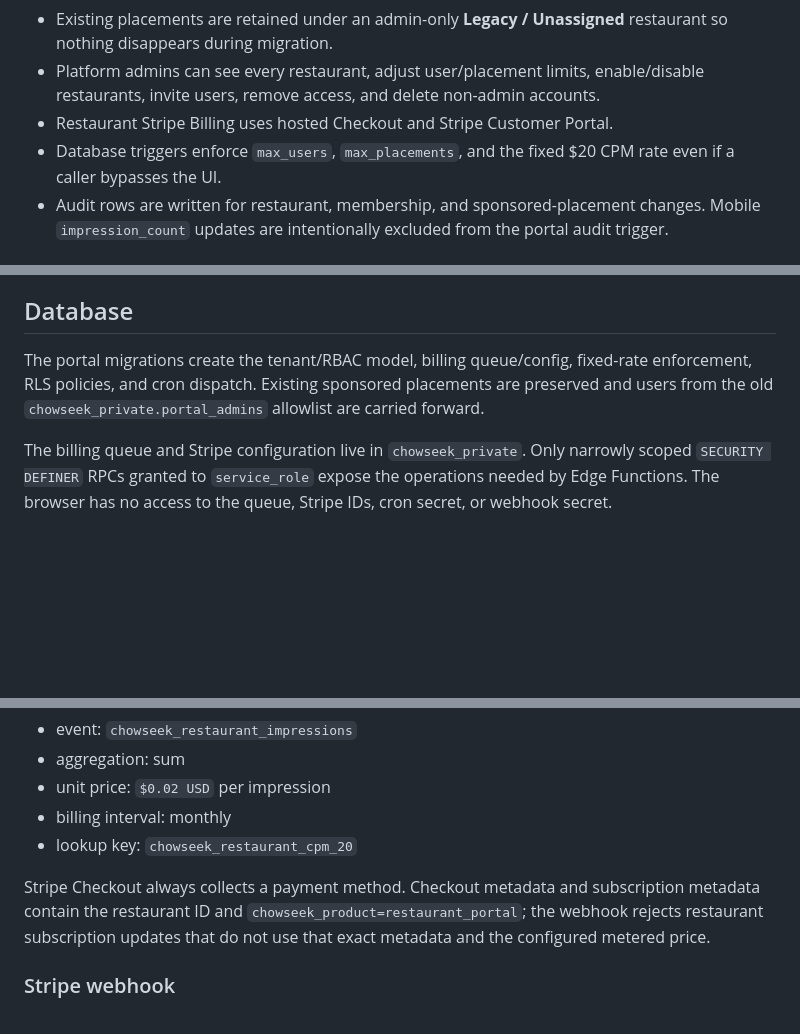
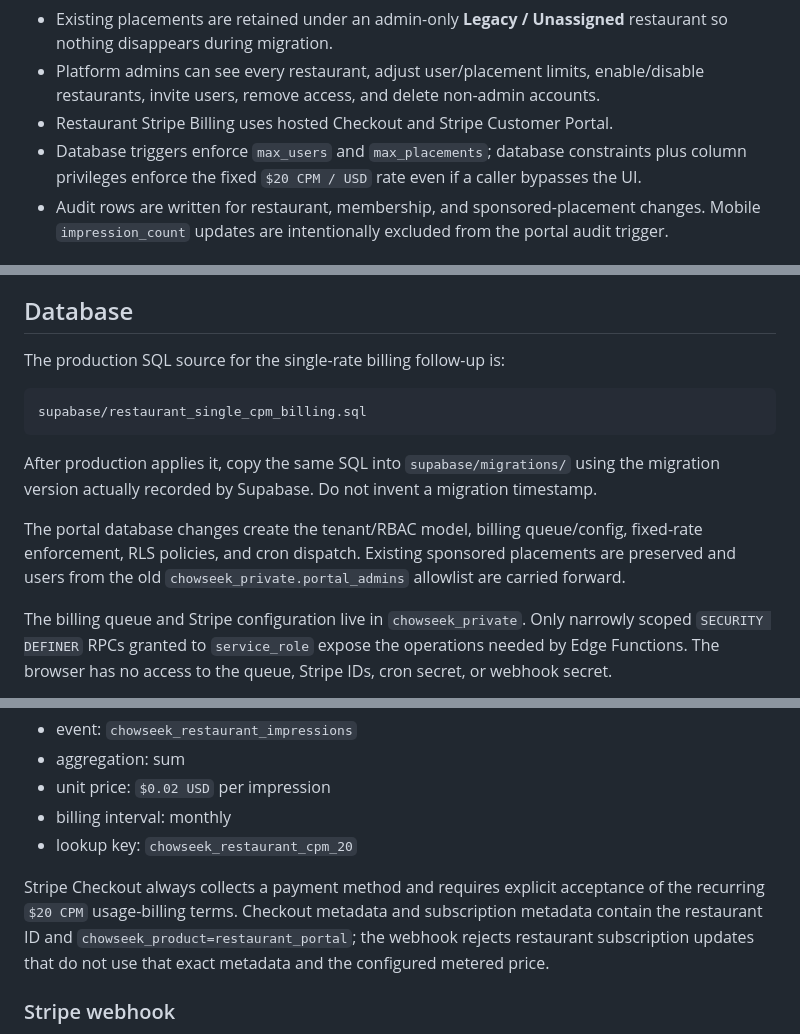
Before and after one commit to goldencloudinnovations/chowseeksponsorportal, a Markdown page: README.md, 3 parts joined by grey strips. Rendered like a GitHub page; blank space fills up the shorter version.

Commit message:
docs: clarify CPM database enforcement

````diff
--- a/README.md
+++ b/README.md
@@ -39,7 +39,7 @@ A non-legacy restaurant's sponsored placements serve only while the restaurant i
 - Existing placements are retained under an admin-only **Legacy / Unassigned** restaurant so nothing disappears during migration.
 - Platform admins can see every restaurant, adjust user/placement limits, enable/disable restaurants, invite users, remove access, and delete non-admin accounts.
 - Restaurant Stripe Billing uses hosted Checkout and Stripe Customer Portal.
-- Database triggers enforce `max_users`, `max_placements`, and the fixed $20 CPM rate even if a caller bypasses the UI.
+- Database triggers enforce `max_users` and `max_placements`; database constraints plus column privileges enforce the fixed `$20 CPM / USD` rate even if a caller bypasses the UI.
 - Audit rows are written for restaurant, membership, and sponsored-placement changes. Mobile `impression_count` updates are intentionally excluded from the portal audit trigger.
 
 ## Architecture
@@ -70,7 +70,15 @@ Because this is the live Chowseek database, use test restaurant records rather t
 
 ## Database
 
-The portal migrations create the tenant/RBAC model, billing queue/config, fixed-rate enforcement, RLS policies, and cron dispatch. Existing sponsored placements are preserved and users from the old `chowseek_private.portal_admins` allowlist are carried forward.
+The production SQL source for the single-rate billing follow-up is:
+
+```text
+supabase/restaurant_single_cpm_billing.sql
+```
+
+After production applies it, copy the same SQL into `supabase/migrations/` using the migration version actually recorded by Supabase. Do not invent a migration timestamp.
+
+The portal database changes create the tenant/RBAC model, billing queue/config, fixed-rate enforcement, RLS policies, and cron dispatch. Existing sponsored placements are preserved and users from the old `chowseek_private.portal_admins` allowlist are carried forward.
 
 The billing queue and Stripe configuration live in `chowseek_private`. Only narrowly scoped `SECURITY DEFINER` RPCs granted to `service_role` expose the operations needed by Edge Functions. The browser has no access to the queue, Stripe IDs, cron secret, or webhook secret.
 
@@ -108,7 +116,7 @@ The live Stripe account uses one product named **Chowseek Sponsored Impressions*
 - billing interval: monthly
 - lookup key: `chowseek_restaurant_cpm_20`
 
-Stripe Checkout always collects a payment method. Checkout metadata and subscription metadata contain the restaurant ID and `chowseek_product=restaurant_portal`; the webhook rejects restaurant subscription updates that do not use that exact metadata and the configured metered price.
+Stripe Checkout always collects a payment method and requires explicit acceptance of the recurring `$20 CPM` usage-billing terms. Checkout metadata and subscription metadata contain the restaurant ID and `chowseek_product=restaurant_portal`; the webhook rejects restaurant subscription updates that do not use that exact metadata and the configured metered price.
 
 ### Stripe webhook
 
````
